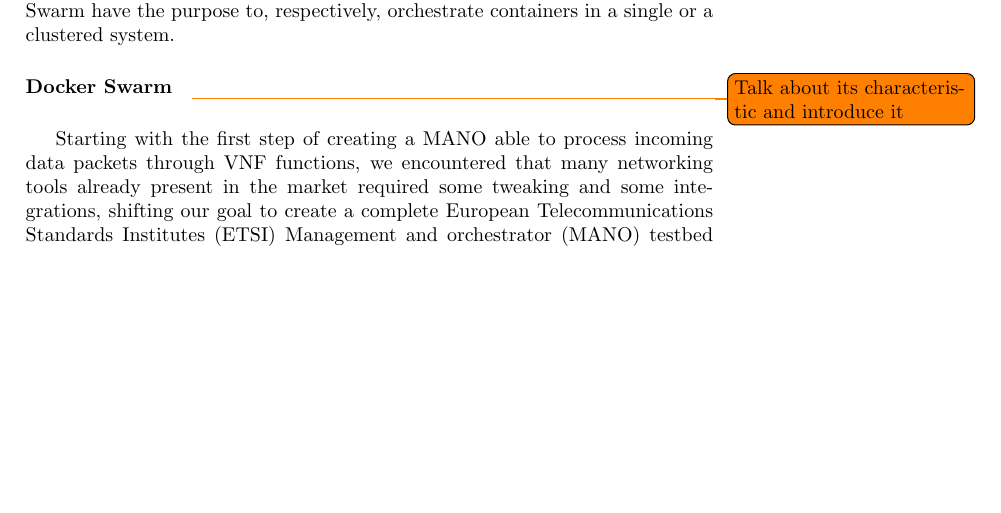
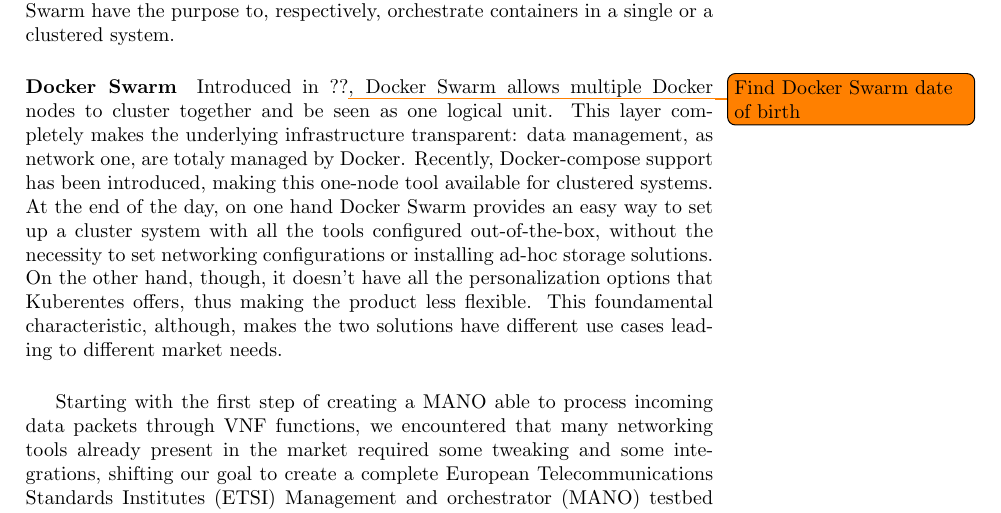
Before and after one commit to Polpetta/Master-Thesis, a LaTeX thesis (draft.tex): part of page 5 of 5, cut so that both start at the same text, the shorter picture padded with empty space. Compiled offline with pdfLaTeX.

Commit message:
Add Docker Swarm software description

```diff
--- a/draft.tex
+++ b/draft.tex
@@ -134,8 +134,19 @@
 Swarm have the purpose to, respectively, orchestrate containers in a single or
 a clustered system.
 
-\paragraph{Docker Swarm} \todo{Talk about its characteristic and introduce it}
-
+\paragraph{Docker Swarm} Introduced in ??\todo{Find Docker Swarm date of
+birth}, Docker Swarm allows multiple Docker nodes to cluster together and be
+seen as one logical unit. This layer completely makes the underlying
+infrastructure transparent: data management, as network one, are totaly managed
+by Docker. Recently, Docker-compose support has been introduced, making
+this one-node tool available for clustered systems. At the end of the day, on
+one hand Docker Swarm provides an easy way to set up a cluster system with all
+the tools configured out-of-the-box, without the necessity to set networking
+configurations or installing ad-hoc storage solutions. On the other hand,
+though, it doesn't have all the personalization options that Kuberentes offers,
+thus making the product less flexible. This foundamental characteristic,
+although, makes the two solutions have different use cases leading to different
+market needs.
 \vspace{0.5cm}
 
 Starting with the first step of creating a MANO able to process incoming data
```
